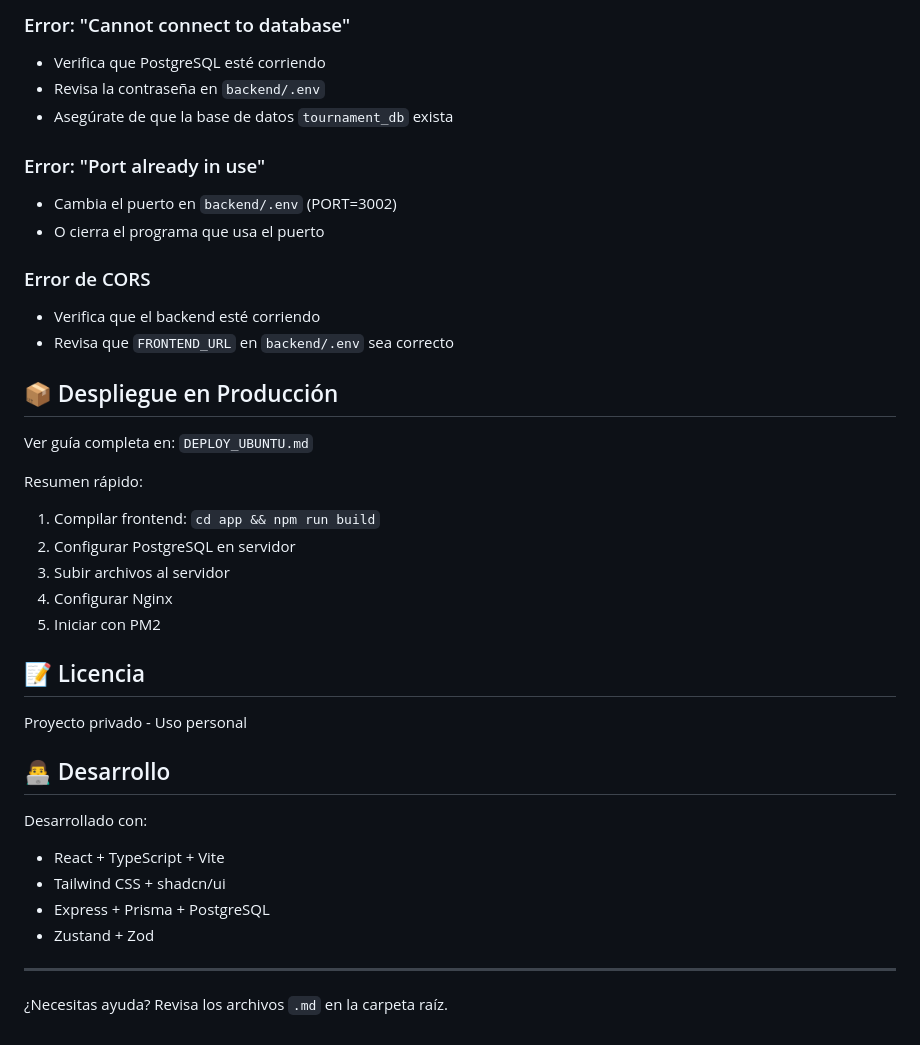
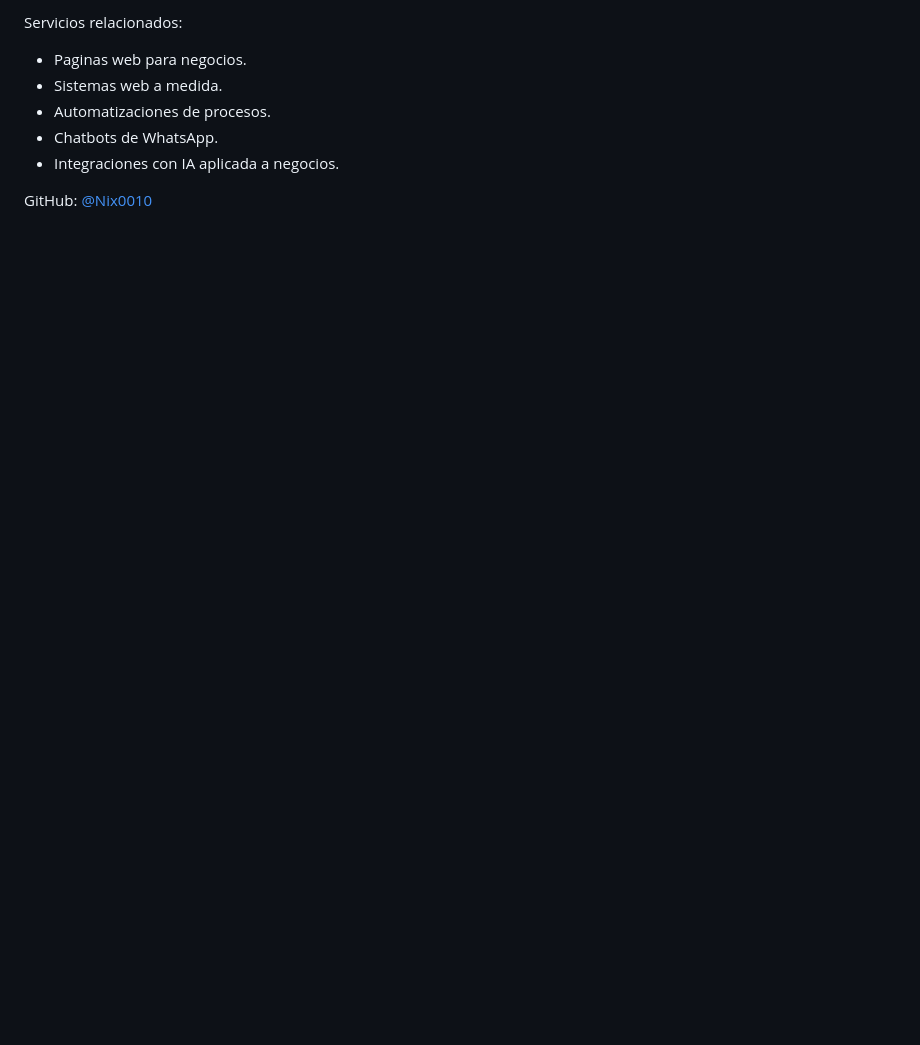
Before and after one commit to Nix0010/Proyecto-U-ARMRANK, a Markdown page: README.md, the part around one of its changes. GitHub-like rendering; blank space fills up the shorter version.

```diff
--- a/README.md
+++ b/README.md
@@ -124,40 +168,10 @@ PROYECTO U/
 
-### Error: "Cannot connect to database"
-- Verifica que PostgreSQL esté corriendo
-- Revisa la contraseña en `backend/.env`
-- Asegúrate de que la base de datos `tournament_db` exista
+Servicios relacionados:
 
-### Error: "Port already in use"
-- Cambia el puerto en `backend/.env` (PORT=3002)
-- O cierra el programa que usa el puerto
+- Paginas web para negocios.
+- Sistemas web a medida.
+- Automatizaciones de procesos.
+- Chatbots de WhatsApp.
+- Integraciones con IA aplicada a negocios.
 
-### Error de CORS
-- Verifica que el backend esté corriendo
-- Revisa que `FRONTEND_URL` en `backend/.env` sea correcto
-
-## 📦 Despliegue en Producción
-
-Ver guía completa en: `DEPLOY_UBUNTU.md`
-
-Resumen rápido:
-1. Compilar frontend: `cd app && npm run build`
-2. Configurar PostgreSQL en servidor
-3. Subir archivos al servidor
-4. Configurar Nginx
-5. Iniciar con PM2
-
-## 📝 Licencia
-
-Proyecto privado - Uso personal
-
-## 👨‍💻 Desarrollo
-
-Desarrollado con:
-- React + TypeScript + Vite
-- Tailwind CSS + shadcn/ui
-- Express + Prisma + PostgreSQL
-- Zustand + Zod
-
----
-
-¿Necesitas ayuda? Revisa los archivos `.md` en la carpeta raíz.
+GitHub: [@Nix0010](https://github.com/Nix0010)
```
Also changed, not shown: other parts of README.md (+128 -84 lines).
